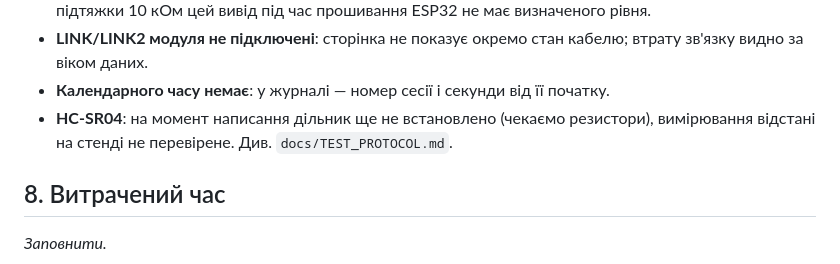
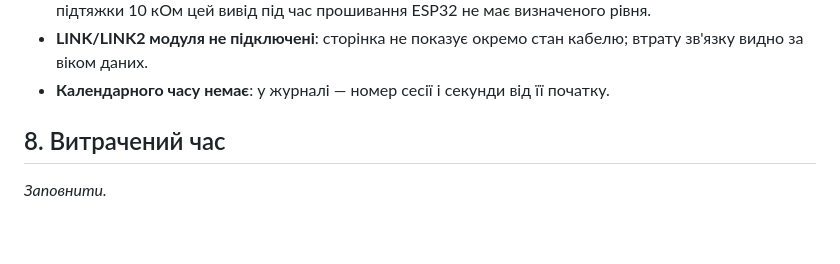
Before and after one commit to yarikbrat/esp-test, a Markdown page: README.md, the part around the change. Drawn GitHub-style; blank space fills up the shorter version.

```diff
--- a/README.md
+++ b/README.md
@@ -174,8 +174,6 @@ Ethernet на адресі стенда, без зовнішнього серв
   час прошивання ESP32 не має визначеного рівня.
 - **LINK/LINK2 модуля не підключені**: сторінка не показує окремо стан кабелю; втрату зв'язку видно за віком даних.
 - **Календарного часу немає**: у журналі — номер сесії і секунди від її початку.
-- **HC-SR04**: на момент написання дільник ще не встановлено (чекаємо резистори), вимірювання відстані на стенді
-  не перевірене. Див. `docs/TEST_PROTOCOL.md`.
 
 ## 8. Витрачений час
 
```
Also changed, not shown: docs/TEST_PROTOCOL.md (+4 -4 lines), docs/wiring.md (+13 -5 lines).
